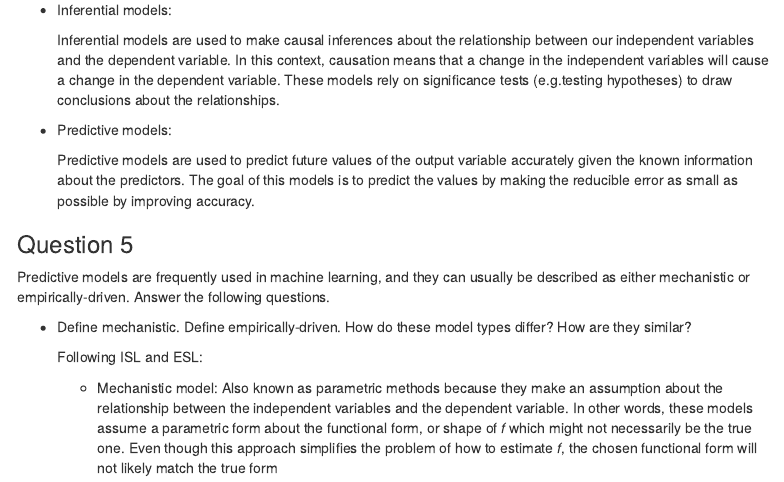
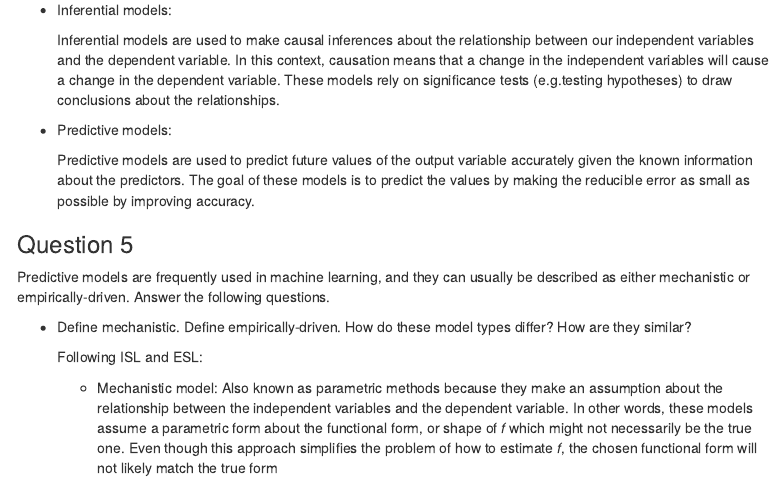
Before and after one commit to nicofuertes/Homework-1, an R Markdown document (Homework 1.Rmd): the page in a window 1100 px wide, from 1210 px down. Rendered offline with R 4.5, knitr and Pandoc, with nearby package versions; menus at the side of the page are left out.

Commit message:
Add files

```diff
--- a/Homework 1.Rmd
+++ b/Homework 1.Rmd
@@ -66,7 +66,7 @@ As discussed, statistical models can be used for different purposes. These purpo
 
 - Predictive models:
 
-  Predictive models are used to predict future values of the output variable accurately given the known information about the predictors. The goal of this models is to predict the values by making the reducible error as small as possible by improving accuracy.
+  Predictive models are used to predict future values of the output variable accurately given the known information about the predictors. The goal of these models is to predict the values by making the reducible error as small as possible by improving accuracy.
 
 
 ### Question 5
```
Also changed, not shown: Homework-1.html.
